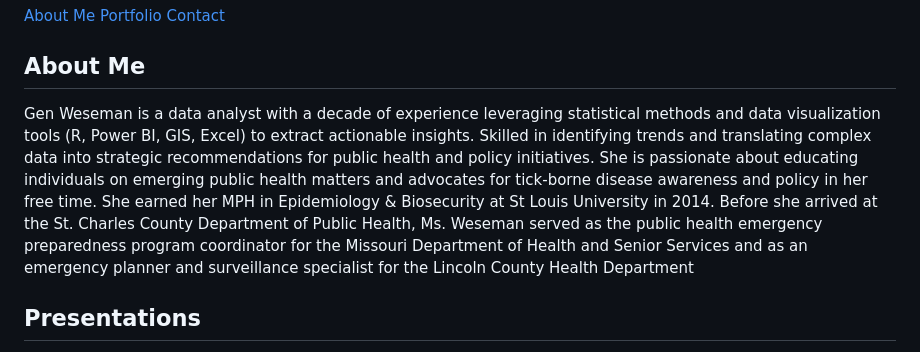
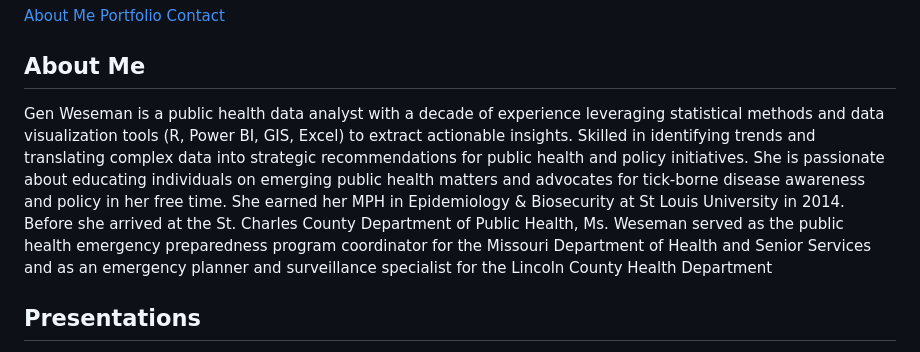
Before and after one commit to GenWeseman/my-personal-website, a Markdown page: README.md, the part around one of its changes. GitHub-like rendering.

```diff
--- a/README.md
+++ b/README.md
@@ -72,5 +72,5 @@
     <div class="container">
         <section id="about" class="about">
             <h2>About Me</h2>
-            <p>Gen Weseman is a data analyst with a decade of experience leveraging statistical methods and data visualization tools (R, Power BI, GIS, Excel) to extract actionable insights. Skilled in identifying trends and translating complex data into strategic recommendations for public health and policy initiatives. She is passionate about educating individuals on emerging public health matters and advocates for tick-borne disease awareness and policy in her free time. She earned her MPH in Epidemiology & Biosecurity at St Louis University in 2014. Before she arrived at the St. Charles County Department of Public Health, Ms. Weseman served as the public health emergency preparedness program coordinator for the Missouri Department of Health and Senior Services and as an emergency planner and surveillance specialist for the Lincoln County Health Department</p>
+            <p>Gen Weseman is a public health data analyst with a decade of experience leveraging statistical methods and data visualization tools (R, Power BI, GIS, Excel) to extract actionable insights. Skilled in identifying trends and translating complex data into strategic recommendations for public health and policy initiatives. She is passionate about educating individuals on emerging public health matters and advocates for tick-borne disease awareness and policy in her free time. She earned her MPH in Epidemiology & Biosecurity at St Louis University in 2014. Before she arrived at the St. Charles County Department of Public Health, Ms. Weseman served as the public health emergency preparedness program coordinator for the Missouri Department of Health and Senior Services and as an emergency planner and surveillance specialist for the Lincoln County Health Department</p>
 
```
Also changed, not shown: other parts of README.md (+1 -2 lines).
